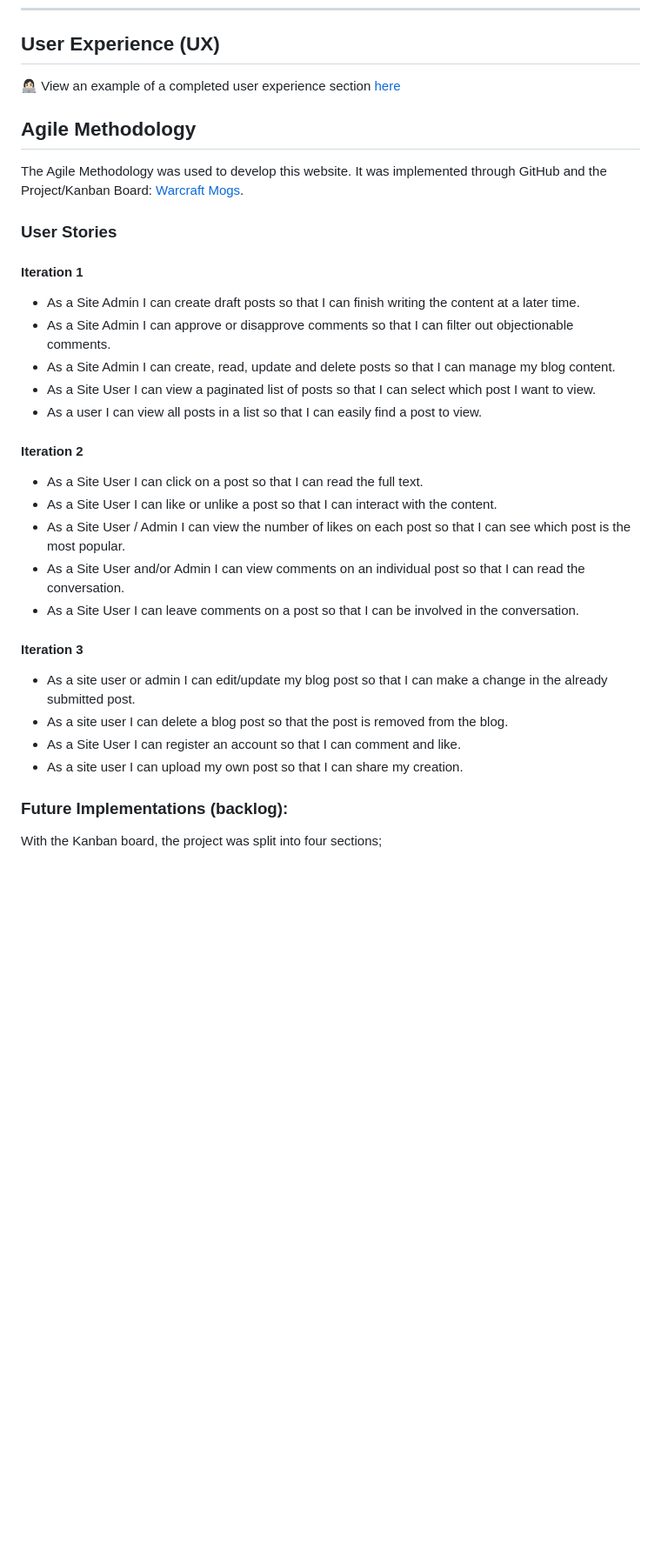
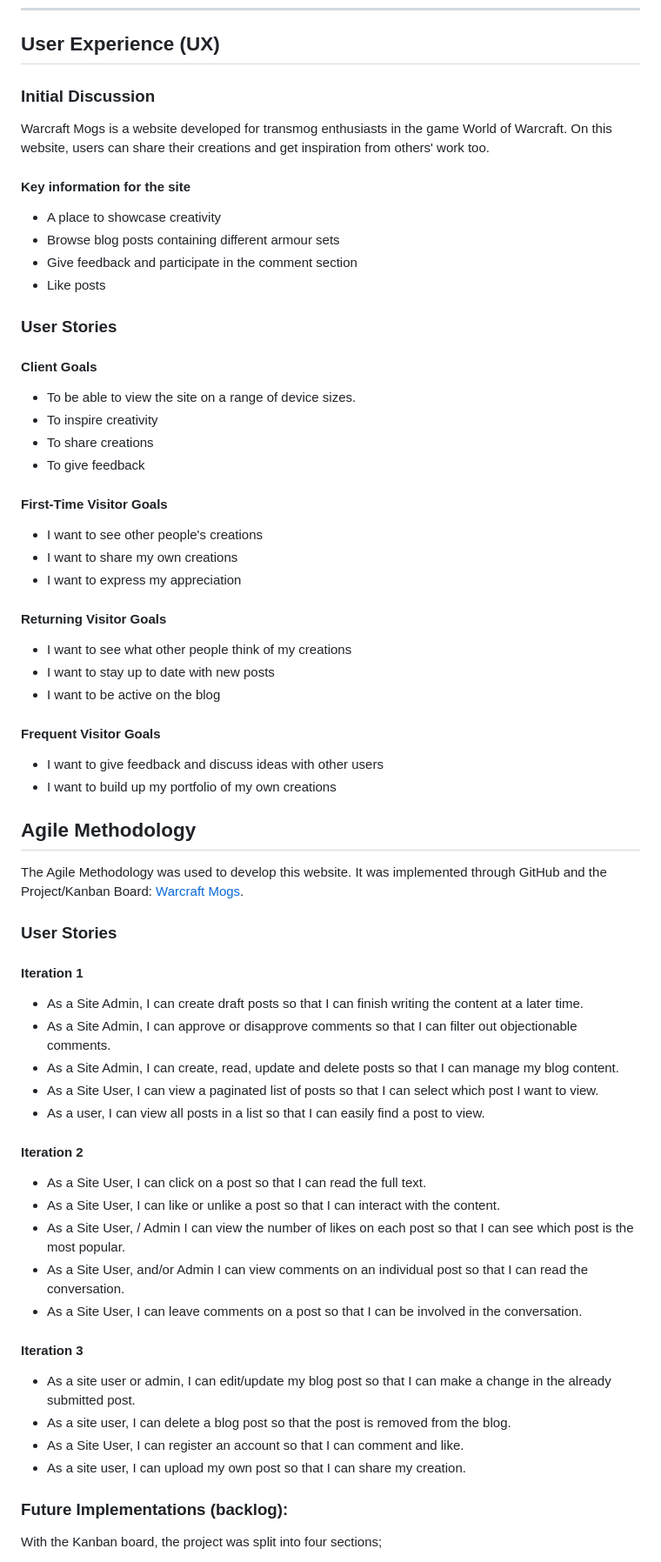
Before and after one commit to nicolemne/warcraft-mogs, a Markdown page: README.md, the part around the change printed below. Shown: that part at 87% size. Drawn GitHub-style; blank space fills up the shorter version.

Commit message:
Add more content to README

```diff
--- a/README.md
+++ b/README.md
@@ -56,7 +59,43 @@ If you want to add optional [shields.io](https://shields.io) badges to your READ
 
 ## User Experience (UX)
 
-👩🏻‍💻 View an example of a completed user experience section [here](https://github.com/kera-cudmore/Bully-Book-Club#user-experience-ux)
+### Initial Discussion
+
+Warcraft Mogs is a website developed for transmog enthusiasts in the game World of Warcraft. On this website, users can share their creations and get inspiration from others' work too.
+
+#### Key information for the site
+
+* A place to showcase creativity
+* Browse blog posts containing different armour sets
+* Give feedback and participate in the comment section
+* Like posts
+
+### User Stories
+
+#### Client Goals
+
+* To be able to view the site on a range of device sizes.
+* To inspire creativity
+* To share creations
+* To give feedback
+
+#### First-Time Visitor Goals
+
+* I want to see other people's creations
+* I want to share my own creations
+* I want to express my appreciation
+
+#### Returning Visitor Goals
+
+* I want to see what other people think of my creations
+* I want to stay up to date with new posts
+* I want to be active on the blog
+
+#### Frequent Visitor Goals
+
+* I want to give feedback and discuss ideas with other users
+* I want to build up my portfolio of my own creations
+
 
 ## **Agile Methodology**
 
@@ -66,26 +105,26 @@ The Agile Methodology was used to develop this website. It was implemented throu
 ### User Stories
 
 #### Iteration 1
-- As a Site Admin I can create draft posts so that I can finish writing the content at a later time.
-- As a Site Admin I can approve or disapprove comments so that I can filter out objectionable comments.
-- As a Site Admin I can create, read, update and delete posts so that I can manage my blog content.
-- As a Site User I can view a paginated list of posts so that I can select which post I want to view.
-- As a user I can view all posts in a list so that I can easily find a post to view.
+- As a Site Admin, I can create draft posts so that I can finish writing the content at a later time.
+- As a Site Admin, I can approve or disapprove comments so that I can filter out objectionable comments.
+- As a Site Admin, I can create, read, update and delete posts so that I can manage my blog content.
+- As a Site User, I can view a paginated list of posts so that I can select which post I want to view.
+- As a user, I can view all posts in a list so that I can easily find a post to view.
 
 #### Iteration 2
 
-- As a Site User I can click on a post so that I can read the full text.
-- As a Site User I can like or unlike a post so that I can interact with the content.
-- As a Site User / Admin I can view the number of likes on each post so that I can see which post is the most popular.
-- As a Site User and/or Admin I can view comments on an individual post so that I can read the conversation.
-- As a Site User I can leave comments on a post so that I can be involved in the conversation.
+- As a Site User, I can click on a post so that I can read the full text.
+- As a Site User, I can like or unlike a post so that I can interact with the content.
+- As a Site User, / Admin I can view the number of likes on each post so that I can see which post is the most popular.
+- As a Site User, and/or Admin I can view comments on an individual post so that I can read the conversation.
+- As a Site User, I can leave comments on a post so that I can be involved in the conversation.
 
 #### Iteration 3
 
-- As a site user or admin I can edit/update my blog post so that I can make a change in the already submitted post.
-- As a site user I can delete a blog post so that the post is removed from the blog.
-- As a Site User I can register an account so that I can comment and like.
-- As a site user I can upload my own post so that I can share my creation.
+- As a site user or admin, I can edit/update my blog post so that I can make a change in the already submitted post.
+- As a site user, I can delete a blog post so that the post is removed from the blog.
+- As a Site User, I can register an account so that I can comment and like.
+- As a site user, I can upload my own post so that I can share my creation.
 
 ### Future Implementations (backlog):
 
```
Also changed, not shown: other parts of README.md (+28 -34 lines).
